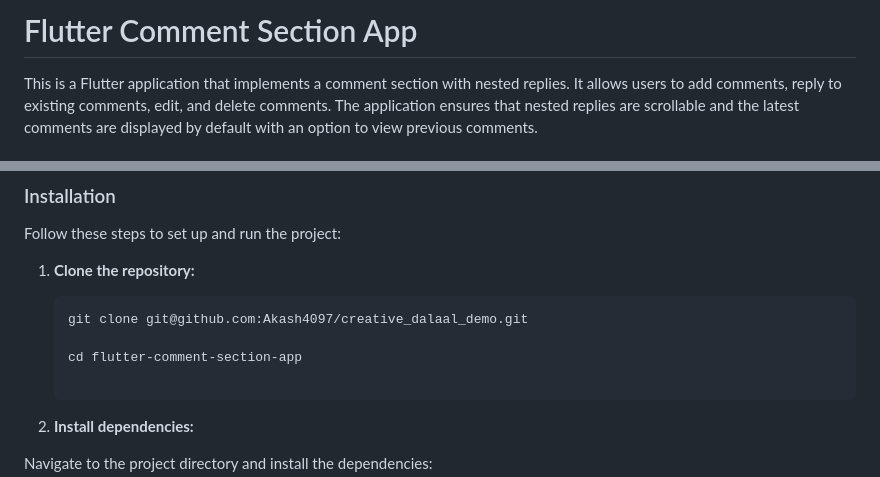
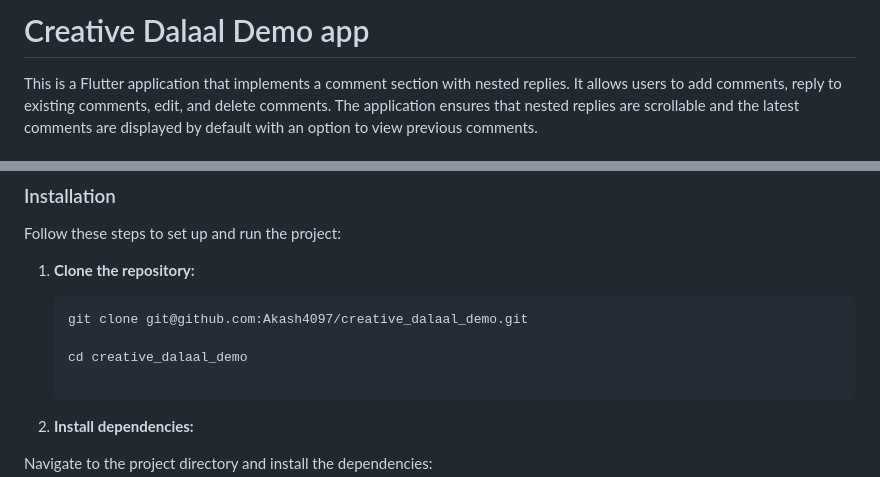
Before and after one commit to Akash4097/creative_dalaal_demo, a Markdown page: README.md, 2 parts joined by grey strips. Drawn GitHub-style.

Commit message:
update title and `cd` command file-name

````diff
--- a/README.md
+++ b/README.md
@@ -1,4 +1,4 @@
-# Flutter Comment Section App
+# Creative Dalaal Demo app
 
 This is a Flutter application that implements a comment section with nested replies. It allows users to add comments, reply to existing comments, edit, and delete comments. The application ensures that nested replies are scrollable and the latest comments are displayed by default with an option to view previous comments.
 
@@ -28,7 +28,7 @@ Follow these steps to set up and run the project:
    ```bash
    git clone git@github.com:Akash4097/creative_dalaal_demo.git
 
-   cd flutter-comment-section-app
+   cd creative_dalaal_demo
 
 2. **Install dependencies:**
 
````
